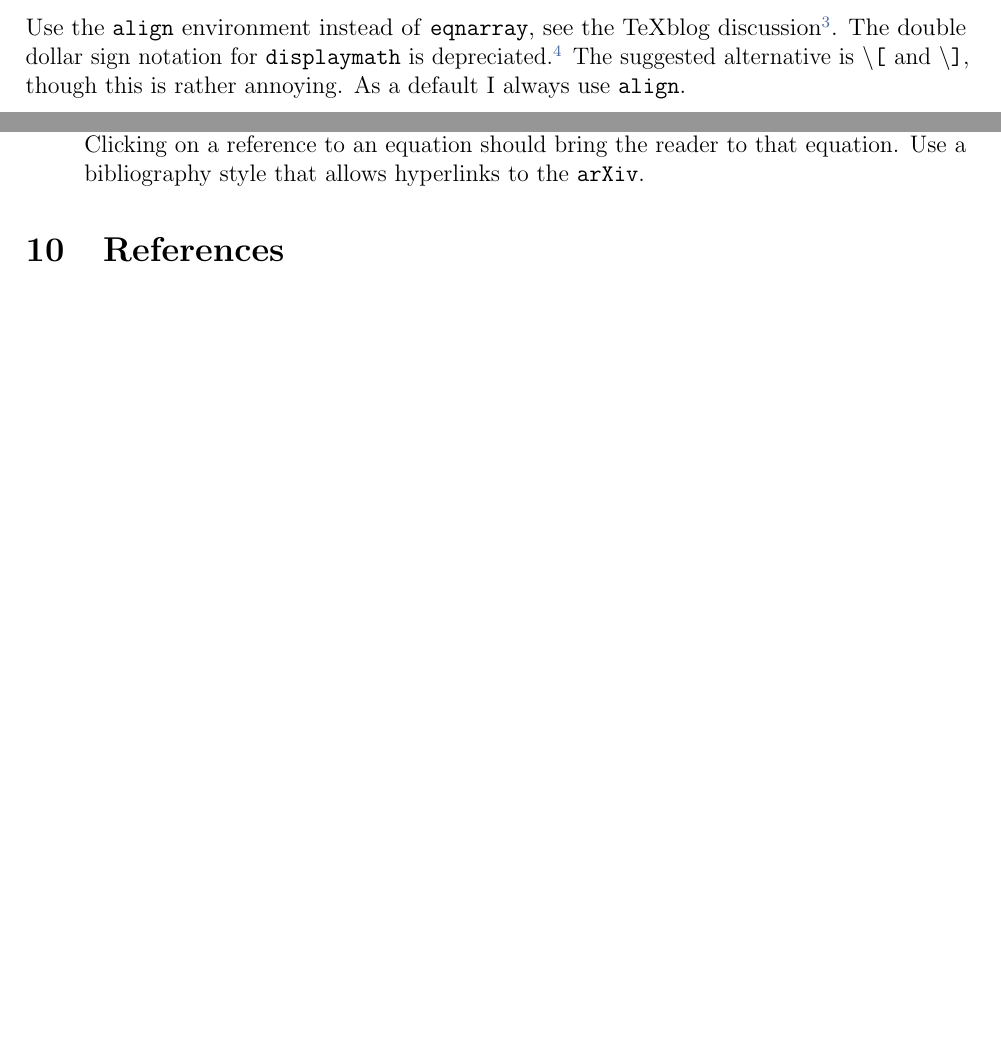
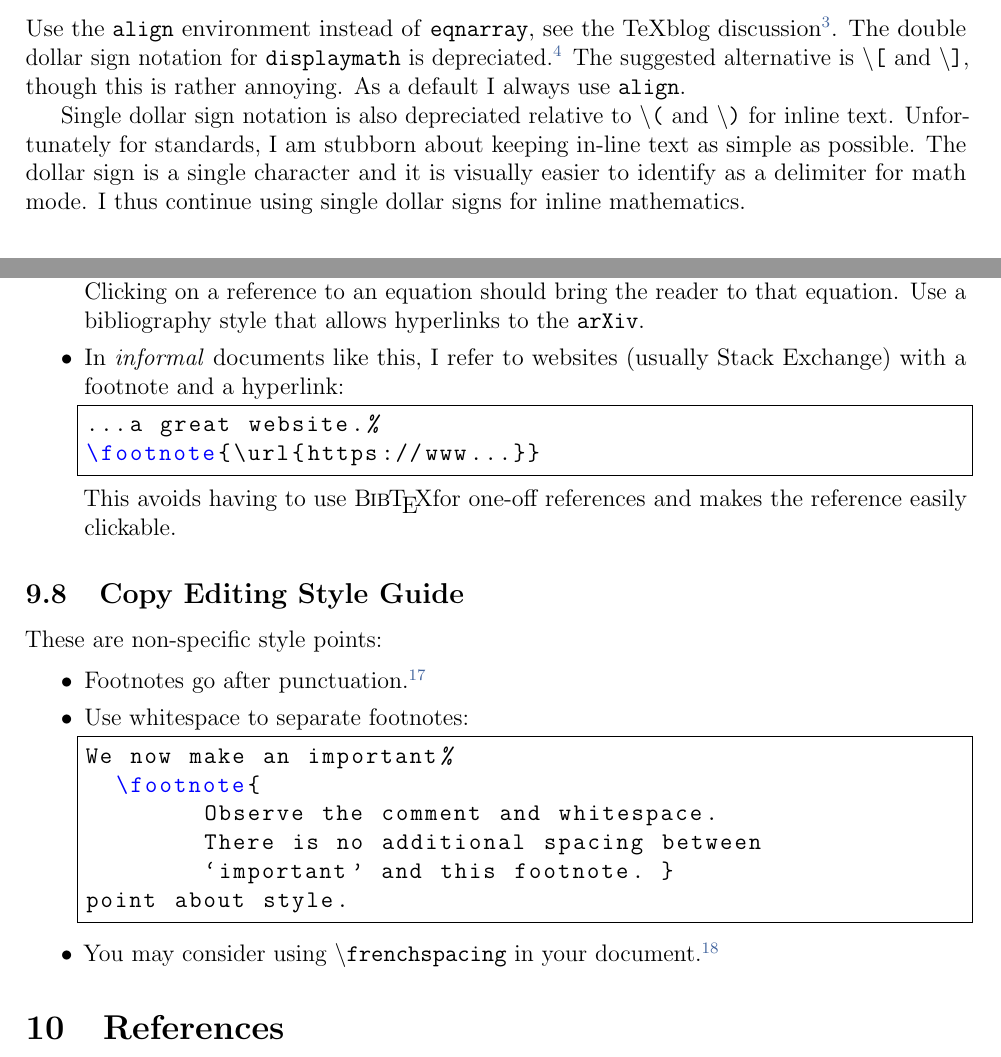
Before and after one commit to fliptanedo/paper-template-2022, a LaTeX paper (paper.tex, which reads examples.tex, examples_bestpractices.tex): two parts of pages 5 and 12 of 13 before the commit and two parts of pages 6 and 13 of 14 after it, joined at a grey line, cut so that both start at the same text, the shorter picture padded with empty space. Compiled offline with pdfLaTeX.

Commit message:
Style guide update

```diff
--- a/examples.tex
+++ b/examples.tex
@@ -210,6 +210,8 @@ The \textbackslash\texttt{xspace} command is useful at the end of a macro. It st
 
 Use the \texttt{align} environment instead of \texttt{eqnarray}, see the TeXblog discussion\footnote{\url{https://texblog.net/latex-archive/maths/eqnarray-align-environment/}}. The double dollar sign notation for \texttt{displaymath} is depreciated.\footnote{\url{https://tex.stackexchange.com/questions/503/why-is-preferable-to}} The suggested alternative is \textbackslash\texttt{[} and \textbackslash\texttt{]}, though this is rather annoying. As a default I always use \texttt{align}.
 
+Single dollar sign notation is also depreciated relative to \textbackslash\texttt{(} and \textbackslash\texttt{)} for inline text. Unfortunately for standards, I am stubborn about keeping in-line text as simple as possible. The dollar sign is a single character and it is visually easier to identify as a delimiter for math mode. I thus continue using single dollar signs for inline mathematics.
+
 
 \subsection{Text and Math: super- and subscripts}
 
--- a/examples_bestpractices.tex
+++ b/examples_bestpractices.tex
@@ -151,4 +150,35 @@ Here's what you are allowed to sacrifice in order to meet these goals:
 
 \begin{itemize}
 	\item Use \texttt{hyperref}. Modern documents should be internally and externally hyperlinked. Clicking on a reference to an equation should bring the reader to that equation. Use a bibliography style that allows hyperlinks to the \texttt{arXiv}.
+	\item In \emph{informal} documents like this, I refer to websites (usually Stack Exchange) with a footnote and a hyperlink:
+	%
+\begin{lstlisting}[style=latexstyle]
+...a great website.%
+\footnote{\url{https://www...}}
+\end{lstlisting}
+	%
+	This avoids having to use \BibTeX for one-off references and makes the reference easily clickable.
+	%
 \end{itemize}
+
+
+\subsection{Copy Editing Style Guide}
+
+These are non-specific style points:
+
+\begin{itemize}
+	\item Footnotes go after punctuation.%
+			\footnote{Like this.}
+	\item Use whitespace to separate footnotes:
+	%
+\begin{lstlisting}[style=latexstyle]
+We now make an important%
+  \footnote{
+	Observe the comment and whitespace.
+	There is no additional spacing between
+	`important' and this footnote. }
+point about style.
+\end{lstlisting}
+	%
+	\item You may consider using \textbackslash\texttt{frenchspacing} in your document.\footnote{Hat tip to Eddie Kohler, \url{https://www.read.seas.harvard.edu/~kohler/latex.html}}
+\end{itemize}
```
Also changed, not shown: FlipAdditionalHeader.tex (+3 -0 lines), examples_refs.tex (+2 -2 lines), examples.tex (5 more changed lines), examples_bestpractices.tex (3 more changed lines).
